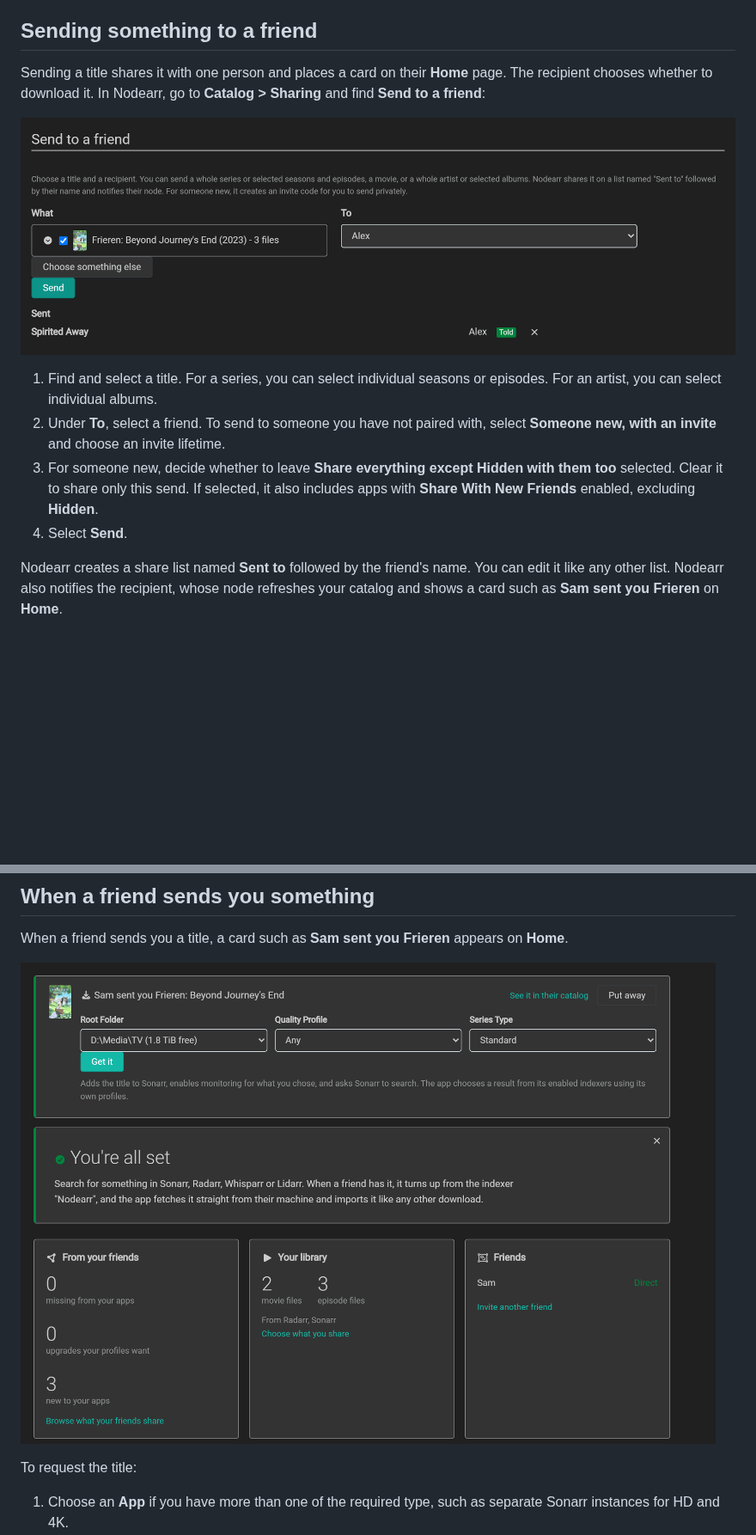
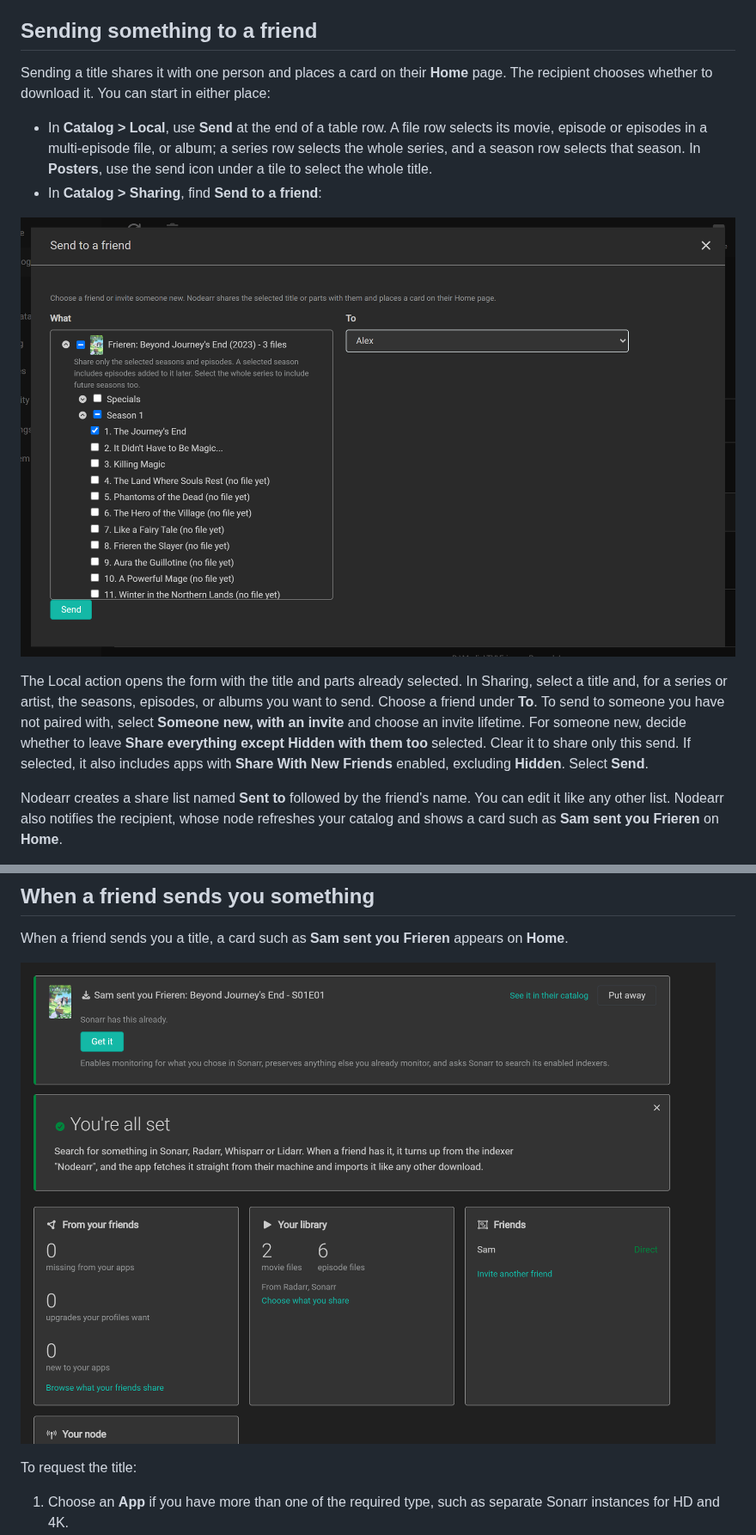
Before and after one commit to Nodearr/Nodearr, a Markdown page: docs/user-guide/friends-and-sharing.md, 2 parts joined by grey strips. Shown at 86% size. Drawn GitHub-style; pictures changed too: docs/user-guide/images/received.png, docs/user-guide/images/send-to-a-friend.png; blank space fills up the shorter version.

```diff
--- a/docs/user-guide/friends-and-sharing.md
+++ b/docs/user-guide/friends-and-sharing.md
@@ -124,14 +124,14 @@ Nodearr checks your current sharing choices on every file request. A cached offe
 
 ## Sending something to a friend
 
-Sending a title shares it with one person and places a card on their **Home** page. The recipient chooses whether to download it. In Nodearr, go to **Catalog > Sharing** and find **Send to a friend**:
+Sending a title shares it with one person and places a card on their **Home** page. The recipient chooses whether to download it. You can start in either place:
 
-![Send to a friend, with Frieren chosen for Alex, and an earlier send to Alex marked Told](images/send-to-a-friend.png)
+- In **Catalog > Local**, use **Send** at the end of a table row. A file row selects its movie, episode or episodes in a multi-episode file, or album; a series row selects the whole series, and a season row selects that season. In **Posters**, use the send icon under a tile to select the whole title.
+- In **Catalog > Sharing**, find **Send to a friend**:
 
-1. Find and select a title. For a series, you can select individual seasons or episodes. For an artist, you can select individual albums.
-2. Under **To**, select a friend. To send to someone you have not paired with, select **Someone new, with an invite** and choose an invite lifetime.
-3. For someone new, decide whether to leave **Share everything except Hidden with them too** selected. Clear it to share only this send. If selected, it also includes apps with **Share With New Friends** enabled, excluding **Hidden**.
-4. Select **Send**.
+![Send to a friend, with a Frieren episode selected for Alex](images/send-to-a-friend.png)
+
+The Local action opens the form with the title and parts already selected. In Sharing, select a title and, for a series or artist, the seasons, episodes, or albums you want to send. Choose a friend under **To**. To send to someone you have not paired with, select **Someone new, with an invite** and choose an invite lifetime. For someone new, decide whether to leave **Share everything except Hidden with them too** selected. Clear it to share only this send. If selected, it also includes apps with **Share With New Friends** enabled, excluding **Hidden**. Select **Send**.
 
 Nodearr creates a share list named **Sent to** followed by the friend's name. You can edit it like any other list. Nodearr also notifies the recipient, whose node refreshes your catalog and shows a card such as **Sam sent you Frieren** on **Home**.
 
```
Also changed, not shown: CHANGELOG.md (+1 -0 lines), docs/plans/v1-implementation-plan.md (+1 -1 lines), 13 other files.
